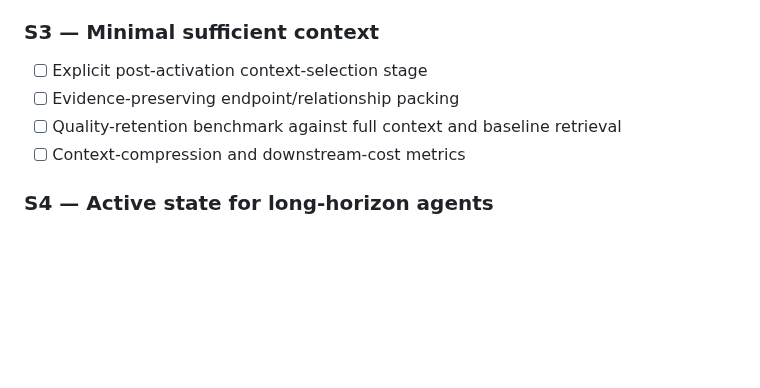
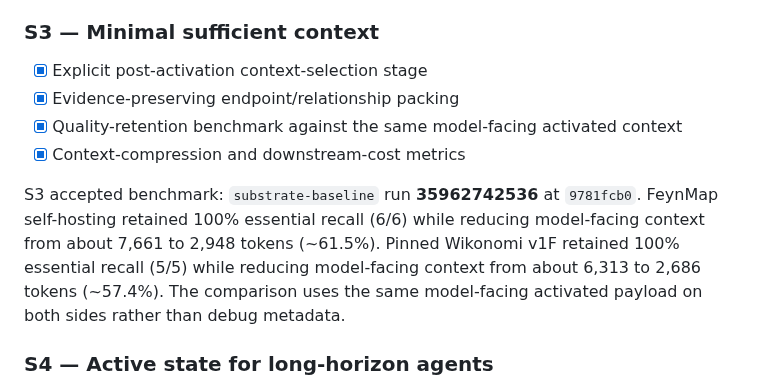
Before and after one commit to Roderick47/FeynMap, a Markdown page: ROADMAP.md, the part around the change. Drawn GitHub-style; blank space fills up the shorter version.

Commit message:
Record accepted S3 minimal-context benchmark

```diff
--- a/ROADMAP.md
+++ b/ROADMAP.md
@@ -59,10 +59,18 @@ the always-on hybrid in the reference CI run. The controller now exposes
 
 ### S3 — Minimal sufficient context
 
-- [ ] Explicit post-activation context-selection stage
-- [ ] Evidence-preserving endpoint/relationship packing
-- [ ] Quality-retention benchmark against full context and baseline retrieval
-- [ ] Context-compression and downstream-cost metrics
+- [x] Explicit post-activation context-selection stage
+- [x] Evidence-preserving endpoint/relationship packing
+- [x] Quality-retention benchmark against the same model-facing activated context
+- [x] Context-compression and downstream-cost metrics
+
+S3 accepted benchmark: `substrate-baseline` run **35962742536** at
+`9781fcb0`. FeynMap self-hosting retained 100% essential recall (6/6) while
+reducing model-facing context from about 7,661 to 2,948 tokens (~61.5%).
+Pinned Wikonomi v1F retained 100% essential recall (5/5) while reducing
+model-facing context from about 6,313 to 2,686 tokens (~57.4%). The comparison
+uses the same model-facing activated payload on both sides rather than debug
+metadata.
 
 ### S4 — Active state for long-horizon agents
 
```
